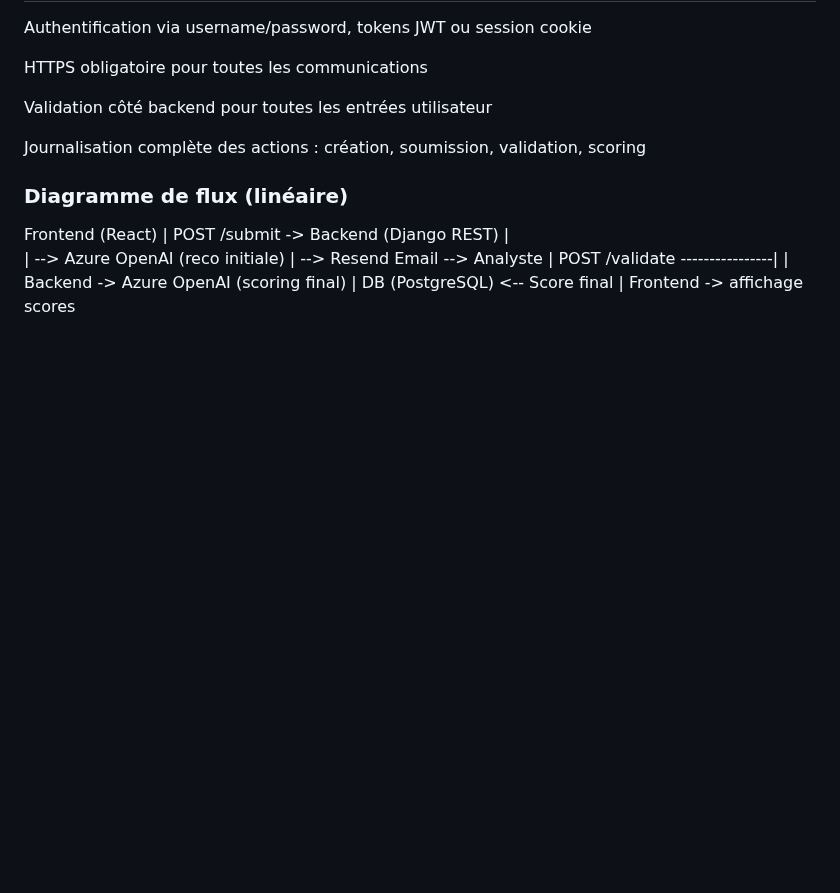
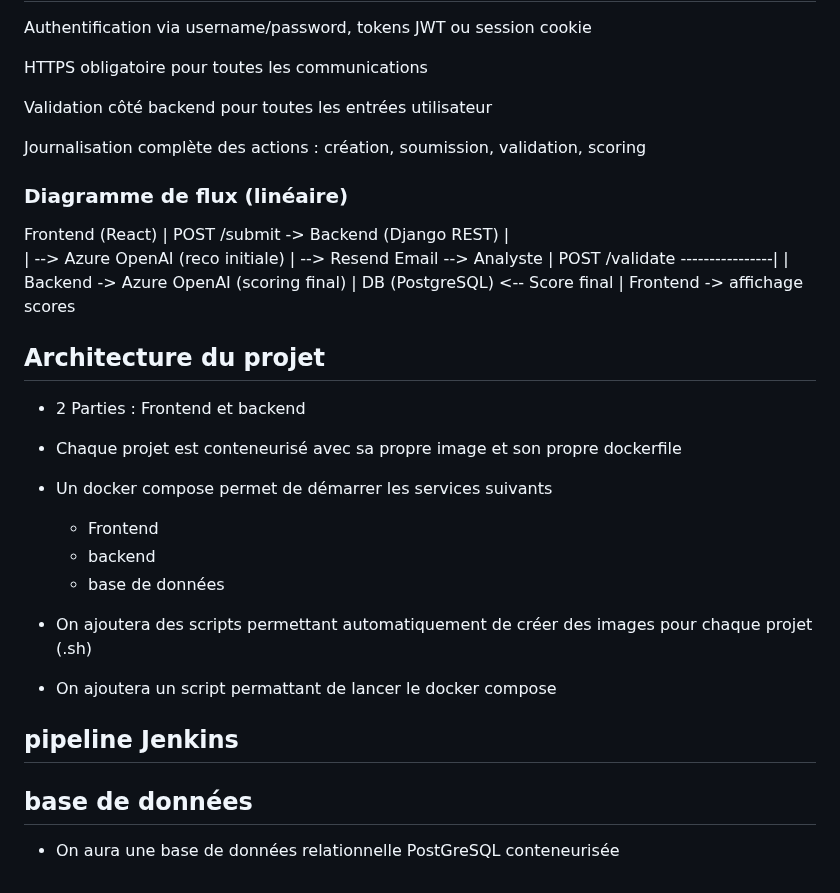
Before and after one commit to RayanDansou/SecApp, a Markdown page: README.md, the part around the change. GitHub-like rendering; blank space fills up the shorter version.

Commit message:
Rayan modifs

```diff
--- a/README.md
+++ b/README.md
@@ -177,3 +177,22 @@ Backend -> Azure OpenAI (scoring final)
 DB (PostgreSQL) <-- Score final
      |
 Frontend -> affichage scores
+
+## Architecture du projet
+
+- 2 Parties : Frontend et backend
+- Chaque projet est conteneurisé avec sa propre image et son propre dockerfile
+- Un docker compose permet de démarrer les services suivants
+    - Frontend
+    - backend
+    - base de données
+
+- On ajoutera des scripts permettant automatiquement de créer des images pour chaque projet (.sh)
+- On ajoutera un script permattant de lancer le docker compose
+
+
+## pipeline Jenkins
+
+
+## base de données
+ - On aura une base de données relationnelle PostGreSQL conteneurisée
```
